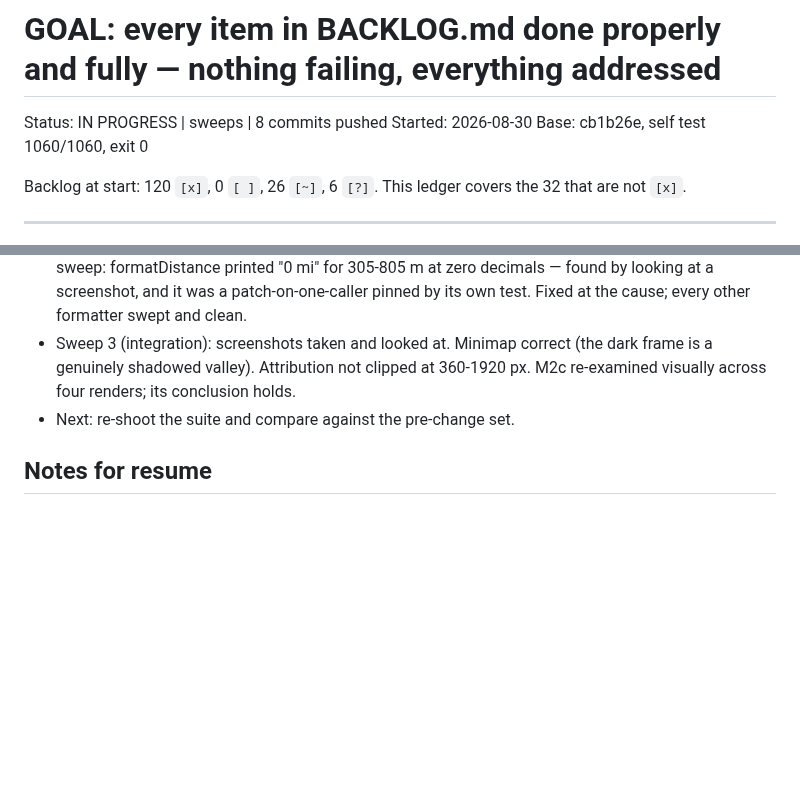
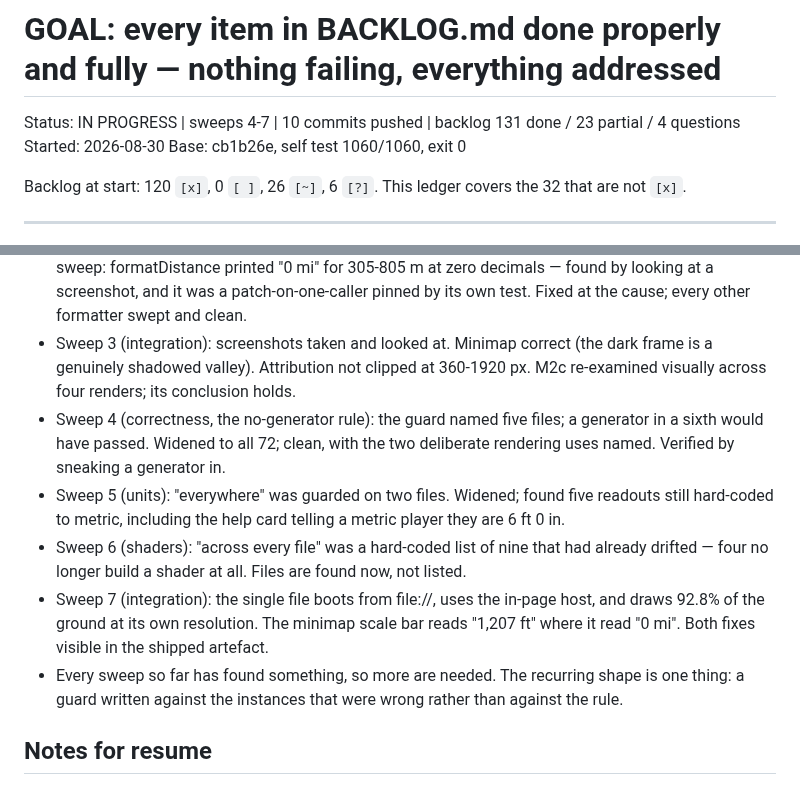
Before and after one commit to Eabusham2/terraglide, a Markdown page: GOAL.md, 2 parts joined by grey strips. Rendered like a GitHub page; blank space fills up the shorter version.

Commit message:
Ledger: seven sweeps, each one finding the same shape of gap
Co-Authored-By: Claude Opus 5 <noreply@anthropic.com>
Claude-Session: https://claude.ai/code/session_01AbPj1ecgWZX5NRERgq23EA

```diff
--- a/GOAL.md
+++ b/GOAL.md
@@ -1,6 +1,6 @@
 # GOAL: every item in BACKLOG.md done properly and fully — nothing failing, everything addressed
 
-Status: IN PROGRESS | sweeps | 8 commits pushed
+Status: IN PROGRESS | sweeps 4-7 | 10 commits pushed | backlog 131 done / 23 partial / 4 questions
 Started: 2026-08-30
 Base: cb1b26e, self test 1060/1060, exit 0
 
@@ -109,7 +109,18 @@ The right treatment is to keep obeying them and to keep the record current.
 - Sweep 3 (integration): screenshots taken and looked at. Minimap correct (the dark frame is
   a genuinely shadowed valley). Attribution not clipped at 360-1920 px. M2c re-examined
   visually across four renders; its conclusion holds.
-- Next: re-shoot the suite and compare against the pre-change set.
+- Sweep 4 (correctness, the no-generator rule): the guard named five files; a generator in a
+  sixth would have passed. Widened to all 72; clean, with the two deliberate rendering uses
+  named. Verified by sneaking a generator in.
+- Sweep 5 (units): "everywhere" was guarded on two files. Widened; found five readouts still
+  hard-coded to metric, including the help card telling a metric player they are 6 ft 0 in.
+- Sweep 6 (shaders): "across every file" was a hard-coded list of nine that had already
+  drifted — four no longer build a shader at all. Files are found now, not listed.
+- Sweep 7 (integration): the single file boots from file://, uses the in-page host, and draws
+  92.8% of the ground at its own resolution. The minimap scale bar reads "1,207 ft" where it
+  read "0 mi". Both fixes visible in the shipped artefact.
+- Every sweep so far has found something, so more are needed. The recurring shape is one
+  thing: a guard written against the instances that were wrong rather than against the rule.
 
 ## Notes for resume
 - Container resets wipe the tree: `git fetch origin main && git reset --hard origin/main && npm install`.
```
